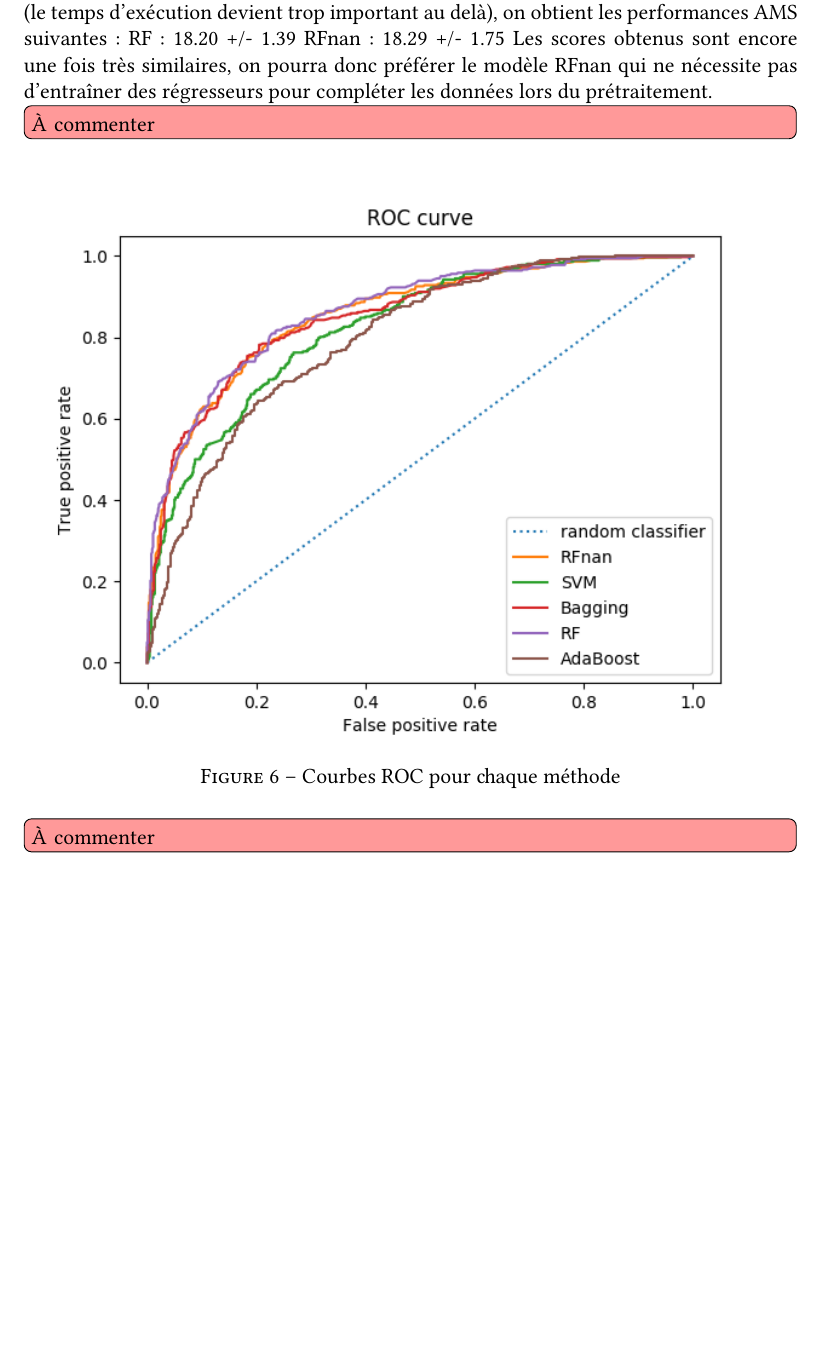
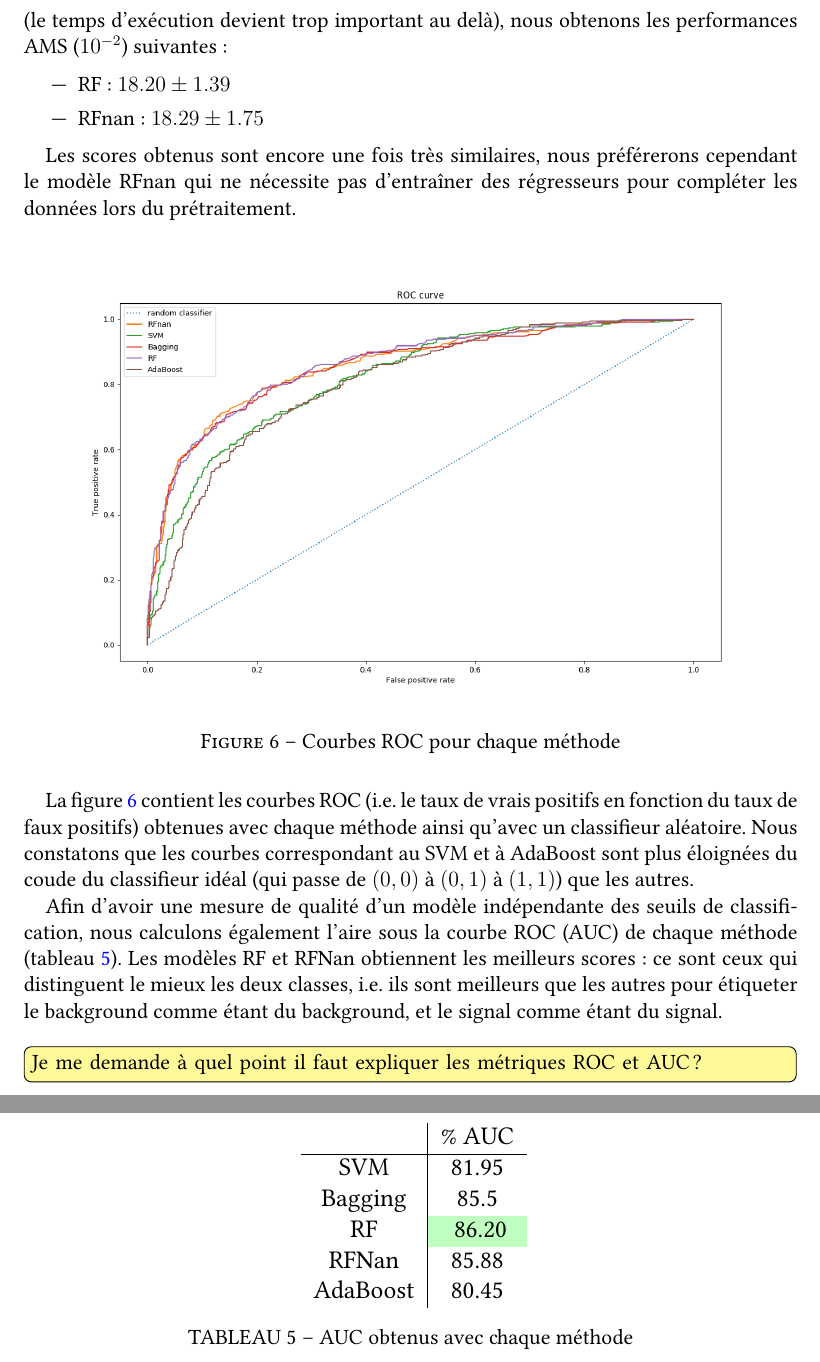
Before and after one commit to keyber/REDS, a LaTeX document (rapport/beroukhim-nguyen-rapport.tex): part of page 10 of 10 before the commit and two parts of pages 10 and 11 of 11 after it, the two joined at a grey line, cut so that both start at the same text, the shorter picture padded with empty space. Compiled offline with XeLaTeX; a missing font is replaced by an installed copy or a similar font.

Commit message:
rajout des scores AUC et commentaires

```diff
--- a/rapport/beroukhim-nguyen-rapport.tex
+++ b/rapport/beroukhim-nguyen-rapport.tex
@@ -675,17 +666,19 @@ L'utilisation d'une PCA n'est donc pas judicieuse.
 %\end{figure}
 %\todo[inline, color=yellow!40]{Remplacer par les nouveaux plots \\}
 
-Les meilleurs modèles sont RF et RFnan, leur différence de score
-n'est pas suffisante pour pouvoir les départager.
-En relançant les expériences sur 10 fois plus de données
-(le temps d'exécution devient trop important au delà),
-on obtient les performances AMS suivantes :
-RF:     18.20 +/- 1.39
-RFnan:  18.29 +/- 1.75
-Les scores obtenus sont encore une fois très similaires, on pourra donc préférer le modèle RFnan
-qui ne nécessite pas d'entraîner des régresseurs pour compléter les données lors du prétraitement.
+Les meilleurs modèles sont RF et RFnan, leur différence de score n'est pas
+suffisante pour pouvoir les départager.  En relançant les expériences sur 10
+fois plus de données (le temps d'exécution devient trop important au delà), nous
+obtenons les performances AMS ($10^{-2}$) suivantes :
 
-\todo[inline, color=red!40]{À commenter \\}
+\begin{itemize}
+    \item RF :     $18.20 \pm 1.39$
+    \item RFnan :  $18.29 \pm 1.75$
+\end{itemize}
+
+Les scores obtenus sont encore une fois très similaires, nous préférerons
+cependant le modèle RFnan qui ne nécessite pas d'entraîner des régresseurs pour
+compléter les données lors du prétraitement.
 
 \begin{figure}[H]
     \center
@@ -694,9 +687,37 @@ qui ne nécessite pas d'entraîner des régresseurs pour compléter les données
     \label{img:roc-curves}
 \end{figure}
 
-\todo[inline, color=red!40]{À commenter \\}
+La \figref{img:roc-curves} contient les courbes ROC (i.e. le taux de vrais
+positifs en fonction du taux de faux positifs) obtenues avec chaque méthode
+ainsi qu'avec un classifieur aléatoire. Nous constatons que les courbes
+correspondant au SVM et à AdaBoost sont plus éloignées du coude du classifieur
+idéal (qui passe de $(0,0)$ à $(0,1)$ à $(1,1)$) que les autres.
 
+Afin d'avoir une mesure de qualité d'un modèle indépendante des seuils de
+classification, nous calculons également l'aire sous la courbe ROC (AUC) de
+chaque méthode (\tabref{tab:AUC-scores}). Les modèles RF et RFNan obtiennent les
+meilleurs scores : ce sont ceux qui distinguent le mieux les deux classes, i.e. ils
+sont meilleurs que les autres pour étiqueter le background comme étant du
+background, et le signal comme étant du signal. \\
 
+\todo[inline, color=yellow!40]{Je me demande à quel point il faut expliquer les
+métriques ROC et AUC ?\\}
+
+\begin{table}[H]
+\centering
+\resizebox{0.3\textwidth}{!}{
+\begin{tabular}{c|c}
+         & \% AUC\\
+        \hline
+        SVM & 81.95\\
+        Bagging & 85.5\\
+        RF & \cellcolor{green!25} 86.20\\
+        RFNan & 85.88\\
+        AdaBoost & 80.45\\
+\end{tabular}}
+\caption{AUC obtenus avec chaque méthode}
+\label{tab:AUC-scores}
+\end{table}
 
 
 \newpage
```
Also changed, not shown: rapport/beroukhim-nguyen-rapport.pdf, rapport/images/ROC_curves.png, rapport/beroukhim-nguyen-rapport.tex (51 more changed lines), 5 other files.
